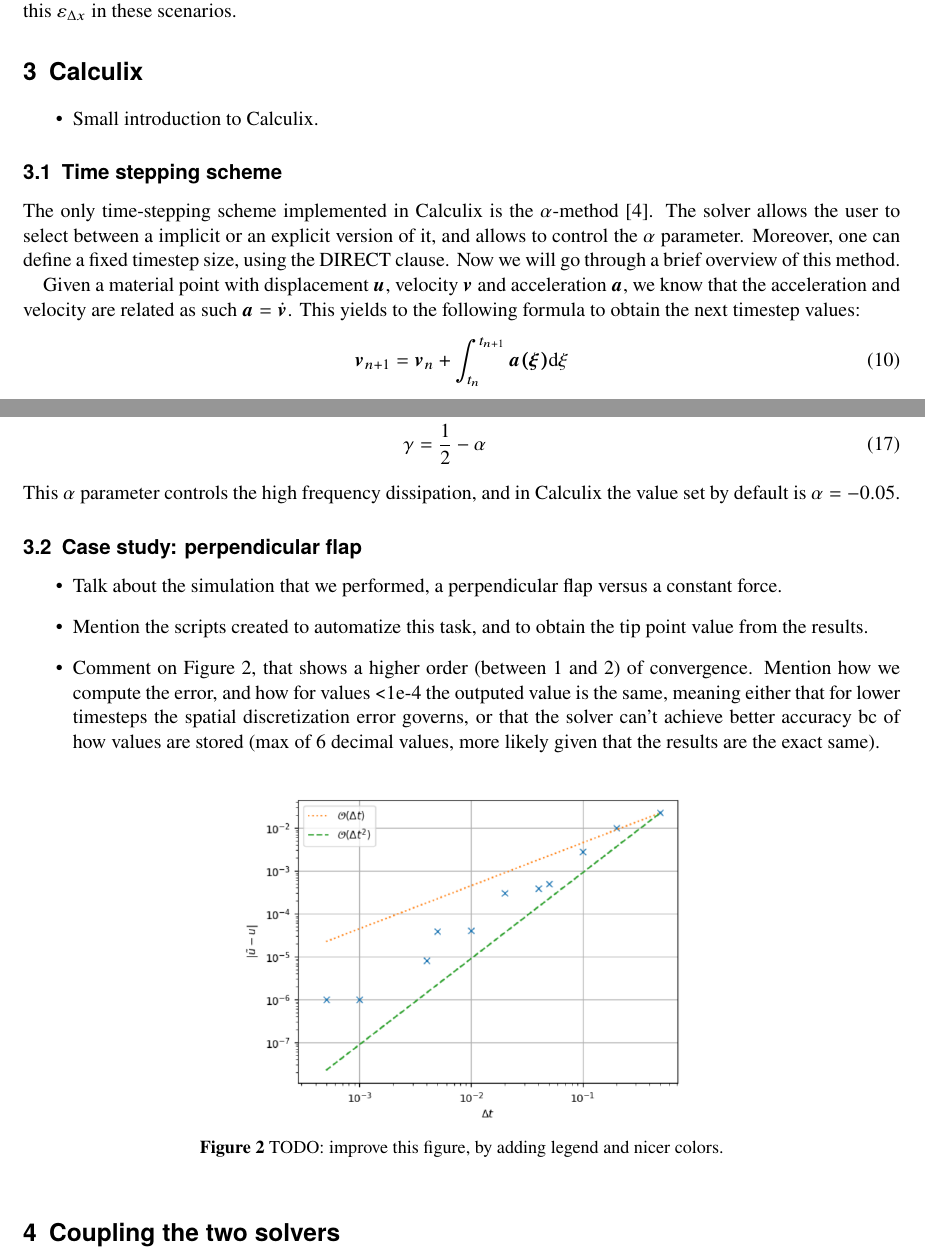
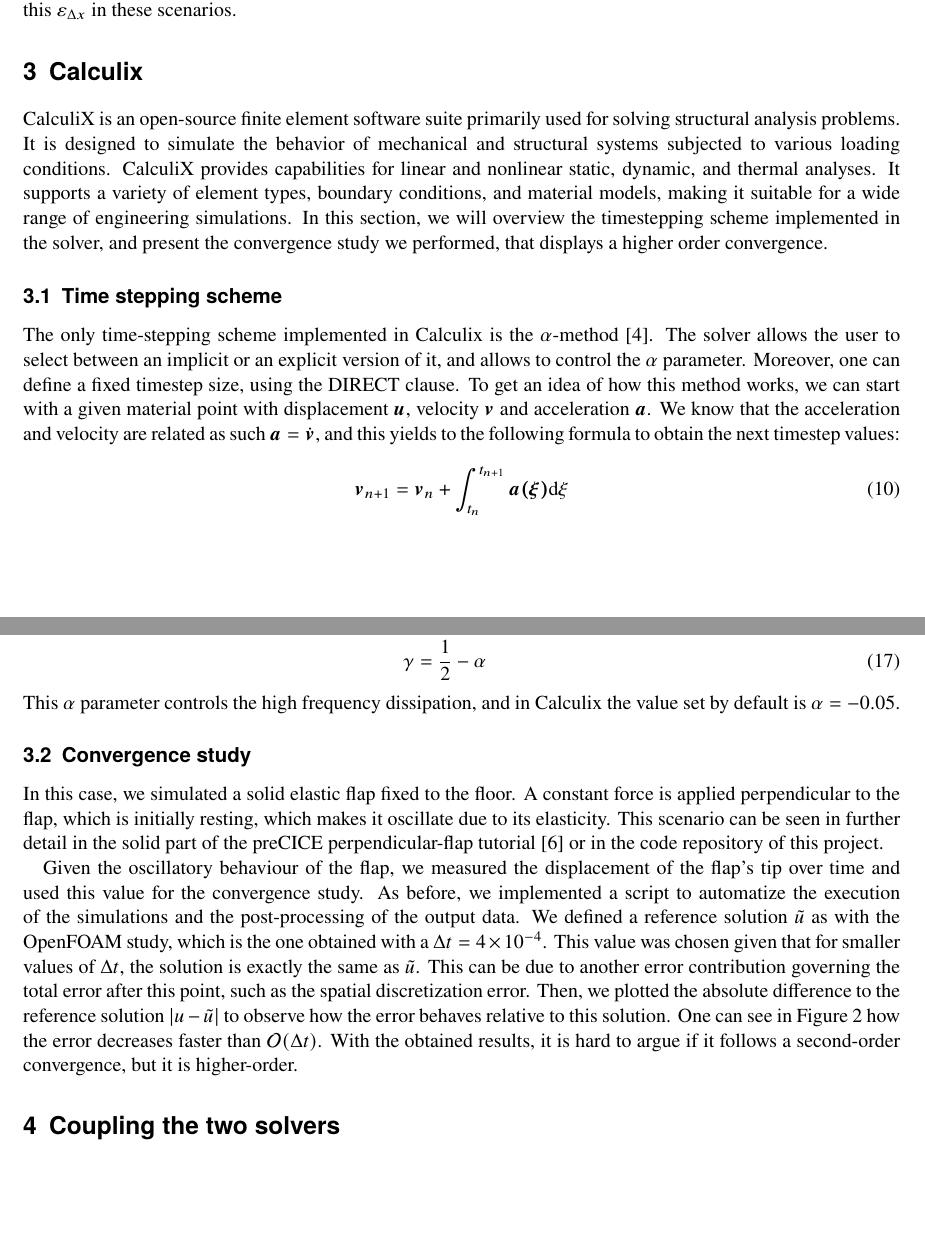
Before and after one commit to atmarc/guided_research, a LaTeX document (report/main.tex): two parts of pages 3 and 4 of 6, joined at a grey line, cut so that both start at the same text, the shorter picture padded with empty space. Compiled offline with pdfLaTeX.

Commit message:
Completing Calculix section and modifying some figures

```diff
--- a/report/main.tex
+++ b/report/main.tex
@@ -129,19 +129,14 @@ As me mentioned before, the Taylor–Green vortex scenario has an analytical sol
     \text{RMSE} = \sqrt{\sum_{(i,j)} (u^*_{ij} - u_{ij})^2 }
 \end{equation}
 
-This is being plotted in Figure \ref{fig:RMSE_openfoam}, where once again we can observe the error decreasing proportionally to $\text{O}(\Delta t^2)$, showing once again a second order convergence in time. In this Figure is very visible the flattening of the error, and how it happens in different points for different resolutions of the domain. This is given that, in this case, the flattening occurs when $\varepsilon_{\Delta t} < \varepsilon_{\Delta x}$, as this time the spatial error is included. This plot also clearly shows how this spatial error decreases for higher domain resolutions, and gives a clear idea of the magnitude of this $\varepsilon_{\Delta x}$ in these scenarios.
+This is being plotted in Figure \ref{fig:RMSE_openfoam}, where once again we can observe the error decreasing proportionally to $\mathcal{O}(\Delta t^2)$, showing once again a second order convergence in time. In this Figure is very visible the flattening of the error, and how it happens in different points for different resolutions of the domain. This is given that, in this case, the flattening occurs when $\varepsilon_{\Delta t} < \varepsilon_{\Delta x}$, as this time the spatial error is included. This plot also clearly shows how this spatial error decreases for higher domain resolutions, and gives a clear idea of the magnitude of this $\varepsilon_{\Delta x}$ in these scenarios.
 
 
 \section{Calculix}
-\begin{itemize}
-    \item Small introduction to Calculix.
-
-\end{itemize}
+CalculiX is an open-source finite element software suite primarily used for solving structural analysis problems. It is designed to simulate the behavior of mechanical and structural systems subjected to various loading conditions. CalculiX provides capabilities for linear and nonlinear static, dynamic, and thermal analyses. It supports a variety of element types, boundary conditions, and material models, making it suitable for a wide range of engineering simulations. In this section, we will overview the timestepping scheme implemented in the solver, and present the convergence study we performed, that displays a higher order convergence.
 
 \subsection{Time stepping scheme}
-The only time-stepping scheme implemented in Calculix is the $\alpha$-method \cite{dhondt2017calculix}. The solver allows the user to select between a implicit or an explicit version of it, and allows to control the $\alpha$ parameter. Moreover, one can define a fixed timestep size, using the DIRECT clause. Now we will go through a brief overview of this method.
-
-Given a material point with displacement $\boldsymbol{u}$, velocity $\boldsymbol{v}$ and acceleration $\boldsymbol{a}$, we know that the acceleration and velocity are related as such $\boldsymbol{a} = \dot{\boldsymbol{v}}$. This yields to the following formula to obtain the next timestep values:
+The only time-stepping scheme implemented in Calculix is the $\alpha$-method \cite{dhondt2017calculix}. The solver allows the user to select between an implicit or an explicit version of it, and allows to control the $\alpha$ parameter. Moreover, one can define a fixed timestep size, using the DIRECT clause. To get an idea of how this method works, we can start with a given material point with displacement $\boldsymbol{u}$, velocity $\boldsymbol{v}$ and acceleration $\boldsymbol{a}$. We know that the acceleration and velocity are related as such $\boldsymbol{a} = \dot{\boldsymbol{v}}$, and this yields to the following formula to obtain the next timestep values:
 \begin{equation}
     \boldsymbol{v}_{n+1} = \boldsymbol{v}_n + \int_{t_n}^{t_{n+1}} \boldsymbol{a(\xi)} \text{d}\xi
 \end{equation}
@@ -170,17 +165,15 @@ Notice how the linear combinations can be different, so $2\beta \neq \gamma$. Th
 \end{align}
 This $\alpha$ parameter controls the high frequency dissipation, and in Calculix the value set by default is $\alpha=-0.05$.
 
-\subsection{Case study: perpendicular flap}
-\begin{itemize}
-\item Talk about the simulation that we performed, a perpendicular flap versus a constant force.
-\item Mention the scripts created to automatize this task, and to obtain the tip point value from the results.
-\item Comment on Figure \ref{fig:calculix_convergence}, that shows a higher order (between 1 and 2) of convergence. Mention how we compute the error, and how for values <1e-4 the outputed value is the same, meaning either that for lower timesteps the spatial discretization error governs, or that the solver can't achieve better accuracy bc of how values are stored (max of 6 decimal values, more likely given that the results are the exact same).
-\end{itemize}
+\subsection{Convergence study}
+In this case, we simulated a solid elastic flap fixed to the floor. A constant force is applied perpendicular to the flap, which is initially resting, which makes it oscillate due to its elasticity. This scenario can be seen in further detail in the solid part of the preCICE perpendicular-flap tutorial \cite{perpendicularFlap} or in the code repository of this project.
+
+Given the oscillatory behaviour of the flap, we measured the displacement of the flap's tip over time and used this value for the convergence study. As before, we implemented a script to automatize the execution of the simulations and the post-processing of the output data. We defined a reference solution $\tilde{u}$ as with the OpenFOAM study, which is the one obtained with a $\Delta t = 4\times 10^{-4}$. This value was chosen given that for smaller values of $\Delta t$, the solution is exactly the same as $\tilde{u}$. This can be due to another error contribution governing the total error after this point, such as the spatial discretization error. Then, we plotted the absolute difference to the reference solution $|u - \tilde{u}|$ to observe how the error behaves relative to this solution. One can see in Figure \ref{fig:calculix_convergence} how the error decreases faster than $\mathcal{O}(\Delta t)$. With the obtained results, it is hard to argue if it follows a second-order convergence, but it is higher-order.
 
 \begin{figure}[!ht]
     \centering
     \includegraphics[width=0.5\textwidth]{resources/calculix_convergence_study.png}
-    \caption{TODO: improve this figure, by adding legend and nicer colors.}
+    \caption{TODO: .}
     \label{fig:calculix_convergence}
 \end{figure}
 
```
Also changed, not shown: report/resources/literature.bib (+6 -0 lines), report/main.pdf, report/resources/coupled_v2_v3_results.png, report/main.tex (2 more changed lines).
